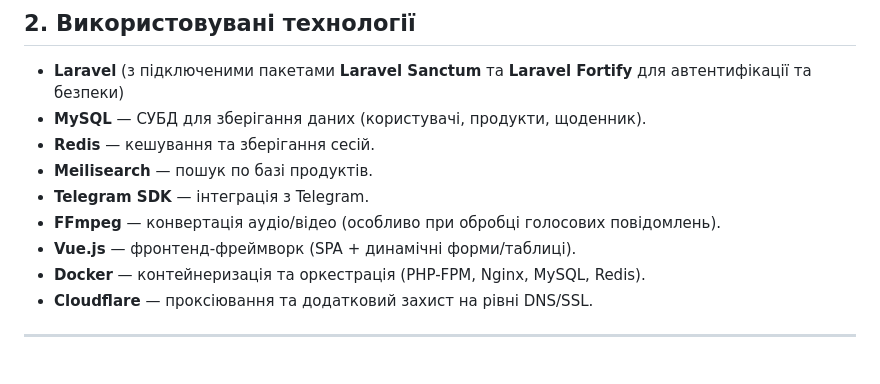
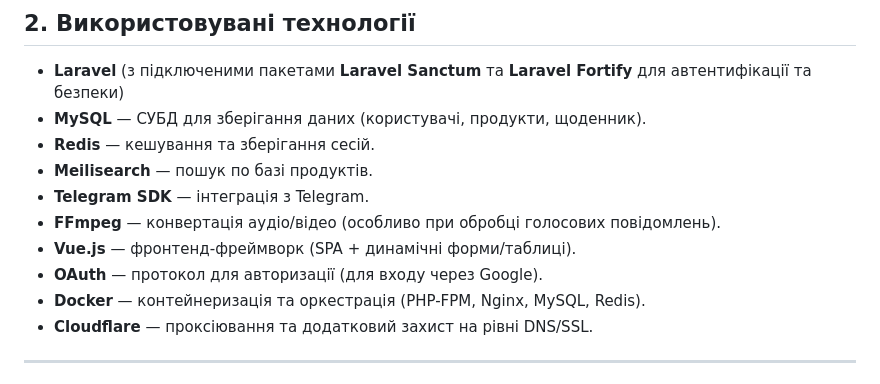
Before and after one commit to Calories365/bot-panel, a Markdown page: README.ua.md, the part around the change. GitHub-like rendering.

```diff
--- a/README.ua.md
+++ b/README.ua.md
@@ -38,6 +38,7 @@
 - **Telegram SDK** — інтеграція з Telegram.
 - **FFmpeg** — конвертація аудіо/відео (особливо при обробці голосових повідомлень).
 - **Vue.js** — фронтенд-фреймворк (SPA + динамічні форми/таблиці).
+- **OAuth** — протокол для авторизації (для входу через Google).
 - **Docker** — контейнеризація та оркестрація (PHP-FPM, Nginx, MySQL, Redis).
 - **Cloudflare** — проксіювання та додатковий захист на рівні DNS/SSL.
 
```
Also changed, not shown: README.en.md (+1 -0 lines), README.ru.md (+1 -0 lines).
